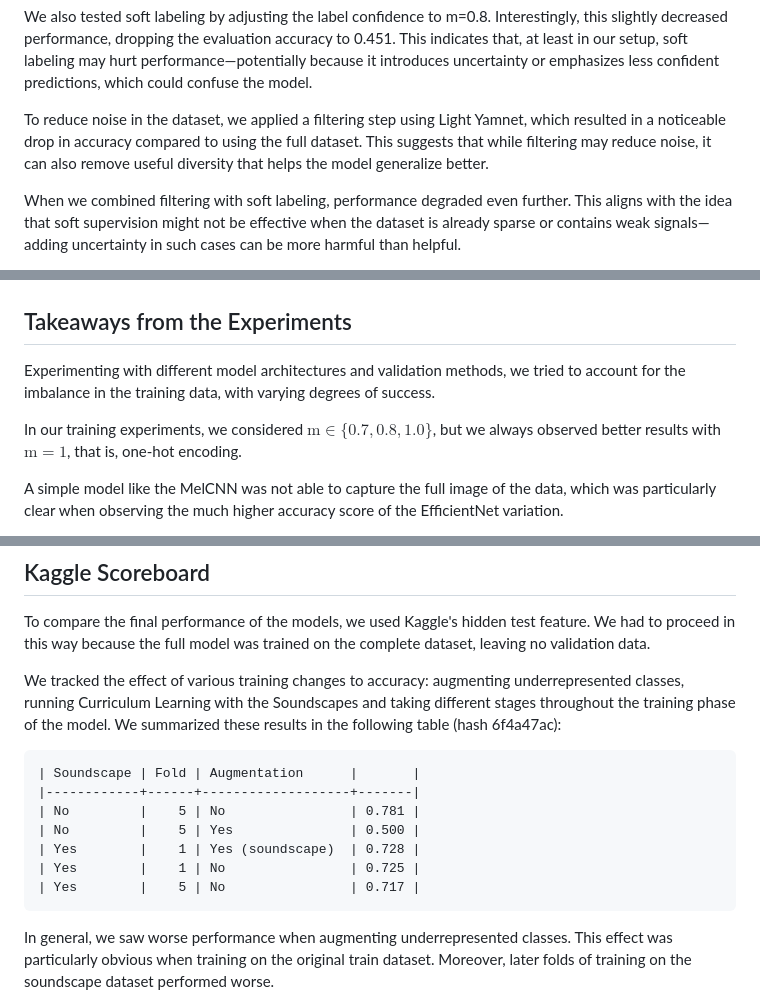
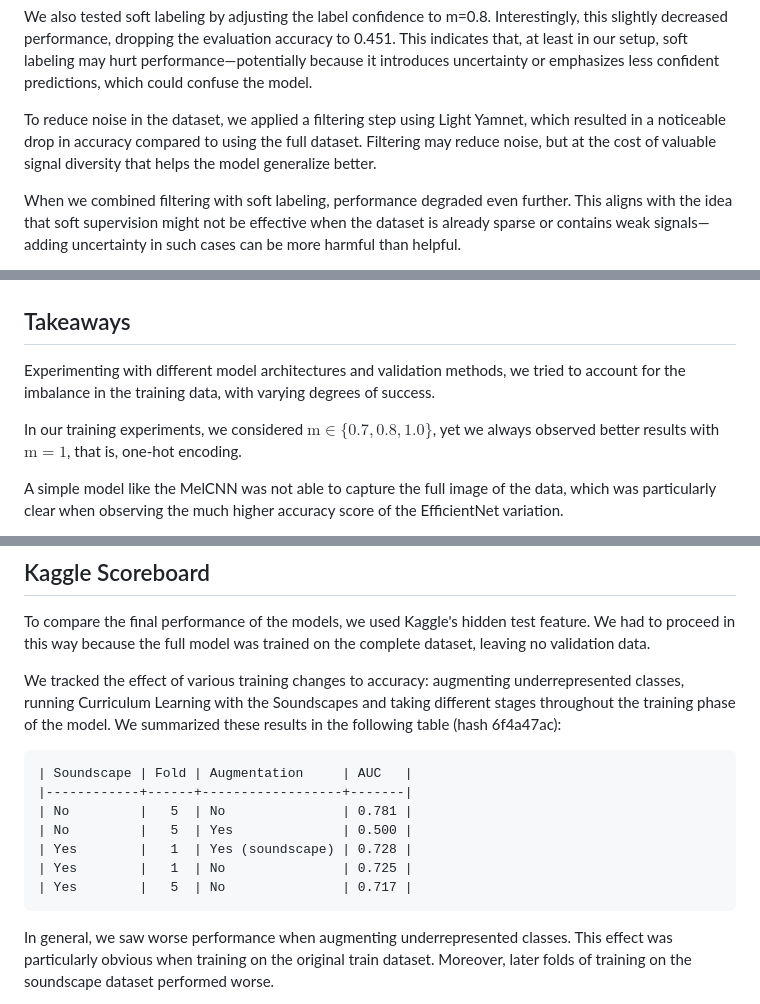
Before and after one commit to quercia-dev/birdclef2025, a Markdown page: README.md, 3 parts joined by grey strips. GitHub-like rendering.

````diff
--- a/README.md
+++ b/README.md
@@ -263,7 +263,7 @@ In the experiments, we noticed signs of overfitting: the model reached a trainin
 
 We also tested soft labeling by adjusting the label confidence to m=0.8. Interestingly, this slightly decreased performance, dropping the evaluation accuracy to 0.451. This indicates that, at least in our setup, soft labeling may hurt performance—potentially because it introduces uncertainty or emphasizes less confident predictions, which could confuse the model.
 
-To reduce noise in the dataset, we applied a filtering step using Light Yamnet, which resulted in a noticeable drop in accuracy compared to using the full dataset. This suggests that while filtering may reduce noise, it can also remove useful diversity that helps the model generalize better.
+To reduce noise in the dataset, we applied a filtering step using Light Yamnet, which resulted in a noticeable drop in accuracy compared to using the full dataset. Filtering may reduce noise, but at the cost of valuable signal diversity that helps the model generalize better.
 
 When we combined filtering with soft labeling, performance degraded even further. This aligns with the idea that soft supervision might not be effective when the dataset is already sparse or contains weak signals—adding uncertainty in such cases can be more harmful than helpful.
 
@@ -290,11 +290,11 @@ Plotting the training performance for the second stage of training, we observed
 ![](img/semisuper_learning_val_acc.png)
 
 
-## Takeaways from the Experiments
+## Takeaways
 
 Experimenting with different model architectures and validation methods, we tried to account for the imbalance in the training data, with varying degrees of success.
 
-In our training experiments, we considered $\text{m}\in \{0.7, 0.8, 1.0\}$, but we always observed better results with $\text{m}=1$, that is, one-hot encoding.
+In our training experiments, we considered $\text{m}\in \{0.7, 0.8, 1.0\}$, yet we always observed better results with $\text{m}=1$, that is, one-hot encoding.
 
 A simple model like the MelCNN was not able to capture the full image of the data, which was particularly clear when observing the much higher accuracy score of the EfficientNet variation.
 
@@ -337,13 +337,13 @@ To compare the final performance of the models, we used Kaggle's hidden test fea
 We tracked the effect of various training changes to accuracy: augmenting underrepresented classes, running Curriculum Learning with the Soundscapes and taking different stages throughout the training phase of the model. We summarized these results in the following table (hash 6f4a47ac):
 
 ```
-| Soundscape | Fold | Augmentation      |       |
-|------------+------+-------------------+-------|
-| No         |    5 | No                | 0.781 |
-| No         |    5 | Yes               | 0.500 |
-| Yes        |    1 | Yes (soundscape)  | 0.728 |
-| Yes        |    1 | No                | 0.725 |
-| Yes        |    5 | No                | 0.717 |
+| Soundscape | Fold | Augmentation     | AUC   |
+|------------+------+------------------+-------|
+| No         |   5  | No               | 0.781 |
+| No         |   5  | Yes              | 0.500 |
+| Yes        |   1  | Yes (soundscape) | 0.728 |
+| Yes        |   1  | No               | 0.725 |
+| Yes        |   5  | No               | 0.717 |
 ```
 
 In general, we saw worse performance when augmenting underrepresented classes. This effect was particularly obvious when training on the original train dataset. Moreover, later folds of training on the soundscape dataset performed worse.
````
Also changed, not shown: other parts of README.md (+1 -1 lines).
